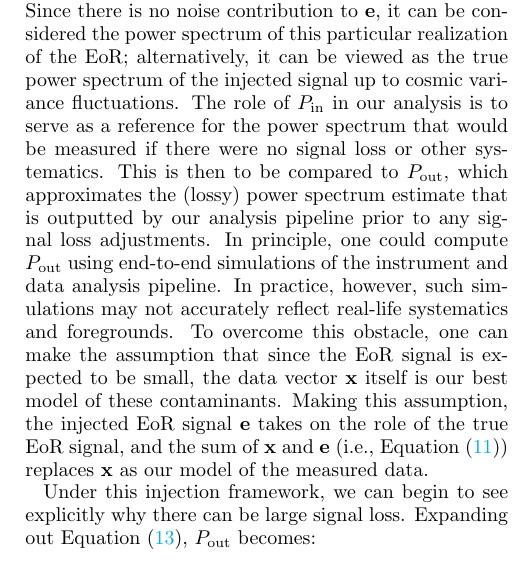
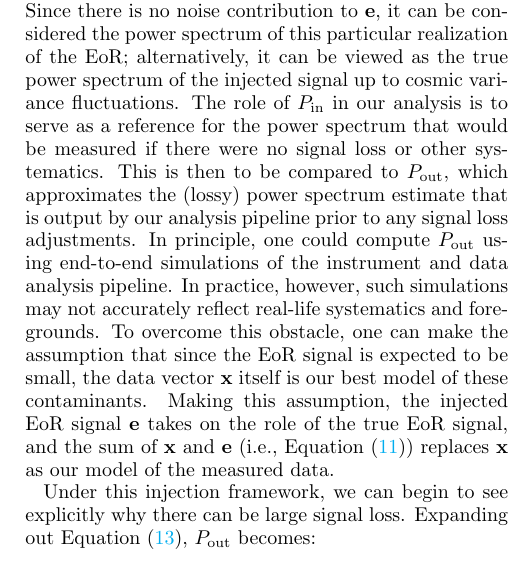
Before and after one commit to carinacheng/PAPERMethods_paper, a LaTeX paper (PAPER.tex): part of one column of page 16 of 31, cut so that both start at the same text. Compiled offline with pdfLaTeX.

Commit message:
output not outputted

```diff
--- a/PAPER.tex
+++ b/PAPER.tex
@@ -1003,7 +1003,7 @@ P_{\rm out,\alpha} &\equiv& \widehat{\textbf{p}}_{r,\alpha} \nonumber\\%-\wideha
 \end{eqnarray}
 where, for illustrative purposes and notational simplicity, we have written these equations with diagonal normalization matrices M, even though for our numerical results we choose a non-diagonal matrix $\mathbf{M}$ as in Equation \eqref{eq:phat}.
 
-The quantity $P_{\rm in}$, defined by Equation \eqref{eq:Pin}, is a uniformly weighted estimator of the power spectrum of $\mathbf{e}$. Since there is no noise contribution to $\mathbf{e}$, it can be considered the power spectrum of this particular realization of the EoR; alternatively, it can be viewed as the true power spectrum of the injected signal up to cosmic variance fluctuations. The role of $P_{\rm in}$ in our analysis is to serve as a reference for the power spectrum that would be measured if there were no signal loss or other systematics. This is then to be compared to $P_{\rm out}$, which approximates the (lossy) power spectrum estimate that is outputted by our analysis pipeline prior to any signal loss adjustments. In principle, one could compute $P_{\rm out}$ using end-to-end simulations of the instrument and data analysis pipeline. In practice, however, such simulations may not accurately reflect real-life systematics and foregrounds. To overcome this obstacle, one can make the assumption that since the EoR signal is expected to be small, the data vector $\mathbf{x}$ itself is our best model of these contaminants. Making this assumption, the injected EoR signal $\mathbf{e}$ takes on the role of the true EoR signal, and the sum of $\mathbf{x}$ and $\mathbf{e}$ (i.e., Equation \eqref{eq:rxe}) replaces $\mathbf{x}$ as our model of the measured data.
+The quantity $P_{\rm in}$, defined by Equation \eqref{eq:Pin}, is a uniformly weighted estimator of the power spectrum of $\mathbf{e}$. Since there is no noise contribution to $\mathbf{e}$, it can be considered the power spectrum of this particular realization of the EoR; alternatively, it can be viewed as the true power spectrum of the injected signal up to cosmic variance fluctuations. The role of $P_{\rm in}$ in our analysis is to serve as a reference for the power spectrum that would be measured if there were no signal loss or other systematics. This is then to be compared to $P_{\rm out}$, which approximates the (lossy) power spectrum estimate that is output by our analysis pipeline prior to any signal loss adjustments. In principle, one could compute $P_{\rm out}$ using end-to-end simulations of the instrument and data analysis pipeline. In practice, however, such simulations may not accurately reflect real-life systematics and foregrounds. To overcome this obstacle, one can make the assumption that since the EoR signal is expected to be small, the data vector $\mathbf{x}$ itself is our best model of these contaminants. Making this assumption, the injected EoR signal $\mathbf{e}$ takes on the role of the true EoR signal, and the sum of $\mathbf{x}$ and $\mathbf{e}$ (i.e., Equation \eqref{eq:rxe}) replaces $\mathbf{x}$ as our model of the measured data.
 
 %In the limit where no significant cross correlations between the data and the injected signals are found, this will recover the amount of injected power spectrum remaining after the covariance weighting operation (i.e. the amount of background EoR power, $P_{\rm eor}$, not removed by the foreground down-weighting procedure). In other words, we make the anzatz that
 
```
